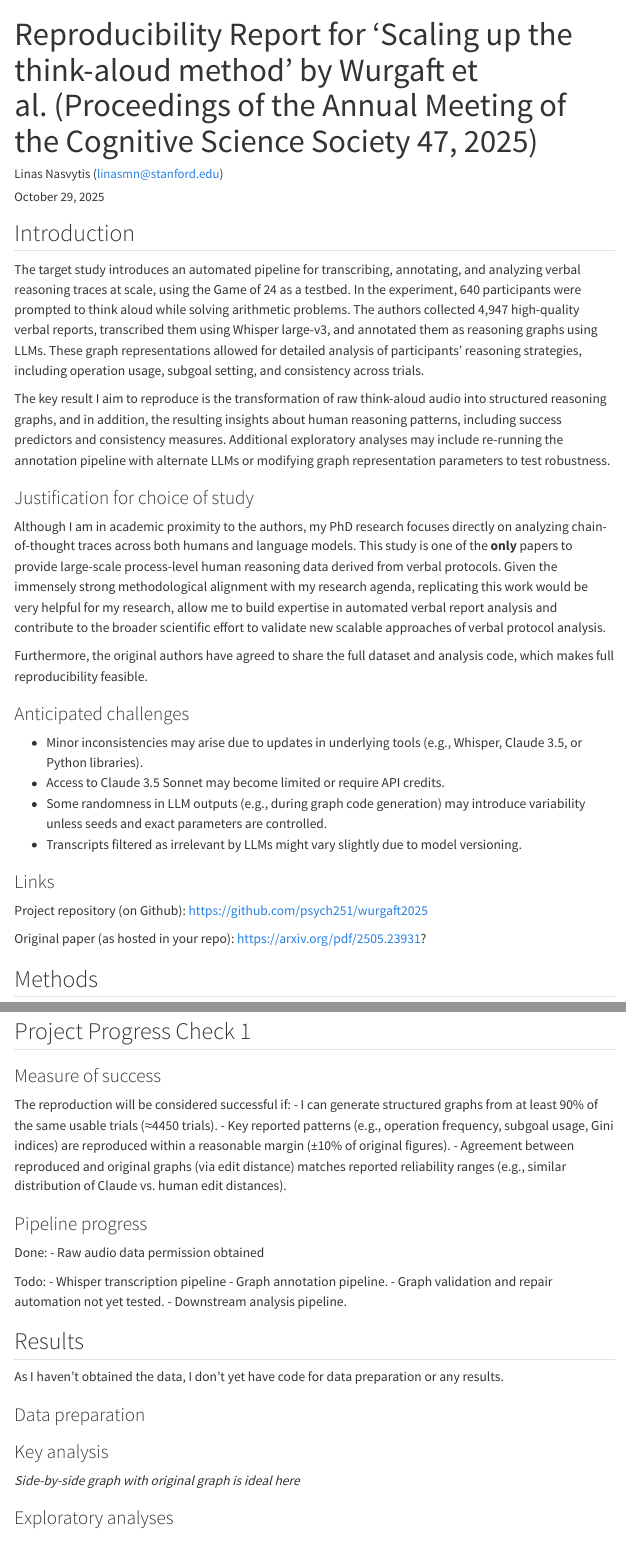
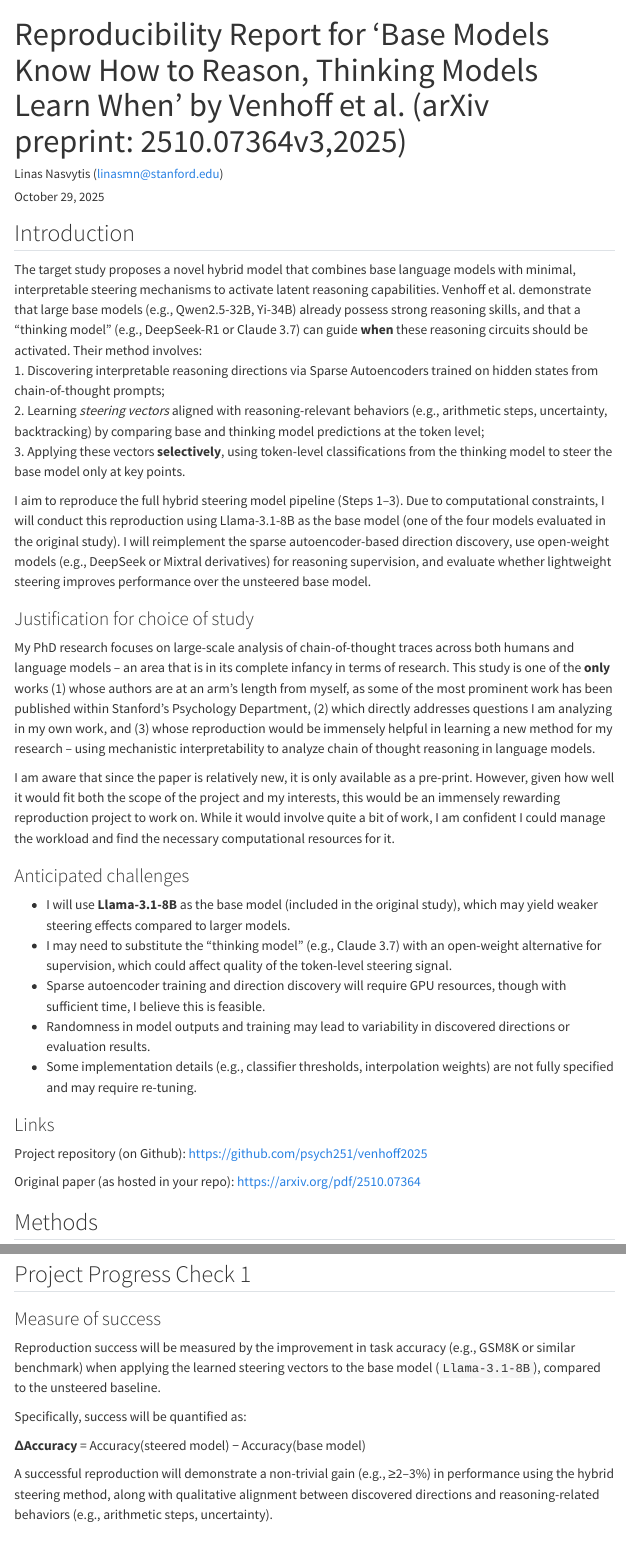
Before and after one commit to psych251/venhoff2025, a Quarto document (writeup/Reproducibility Report Template.qmd): the page in a window 1100 px wide, from its top, and a second part further down, joined at a grey line. Rendered offline with R 4.5, knitr and Pandoc in place of Quarto, with nearby package versions; menus at the side of the page are left out.

Commit message:
Updated with new paper and new write tup

```diff
--- a/writeup/Reproducibility Report Template.qmd
+++ b/writeup/Reproducibility Report Template.qmd
@@ -1,5 +1,5 @@
 ---
-title: "Reproducibility Report for 'Scaling up the think-aloud method' by Wurgaft et al. (Proceedings of the Annual Meeting of the Cognitive Science Society 47, 2025)"
+title: "Reproducibility Report for 'Base Models Know How to Reason, Thinking Models Learn When' by Venhoff et al. (arXiv preprint: 2510.07364v3,2025)"
 author: "Linas Nasvytis (linasmn@stanford.edu)"
 date: "`r format(Sys.time(), '%B %d, %Y')`"
 format:
@@ -7,33 +7,36 @@ format:
     toc: true
     toc_depth: 3
 ---
-
 <!-- Reproducibility reports should all use this template to standardize reporting across projects. These reports will be public supplementary materials that accompany the summary report(s) of the aggregate results. -->
 
 ## Introduction
 <!-- [No abstract is needed.]  Each reproducibility project will have a straightforward, no frills report of the study and reproducibility results. These reports will be publicly available as supplementary material for the aggregate report(s) of the project as a whole.  Also, to maximize project integrity, the intro and methods will be written and critiqued in advance of your attempt to reproduce the results. Introductions can be just 1-2 paragraphs clarifying the main idea of the original study, the target finding for your reproducibility attempt, and any other essential information.  It will NOT have a literature review -- that is in the original publication. You can write both the introduction and the methods in past tense.-->
-The target study introduces an automated pipeline for transcribing, annotating, and analyzing verbal reasoning traces at scale, using the Game of 24 as a testbed. In the experiment, 640 participants were prompted to think aloud while solving arithmetic problems. The authors collected 4,947 high-quality verbal reports, transcribed them using Whisper large-v3, and annotated them as reasoning graphs using LLMs. These graph representations allowed for detailed analysis of participants’ reasoning strategies, including operation usage, subgoal setting, and consistency across trials.
+The target study proposes a novel hybrid model that combines base language models with minimal, interpretable steering mechanisms to activate latent reasoning capabilities. Venhoff et al. demonstrate that large base models (e.g., Qwen2.5-32B, Yi-34B) already possess strong reasoning skills, and that a “thinking model” (e.g., DeepSeek-R1 or Claude 3.7) can guide **when** these reasoning circuits should be activated. Their method involves:
+1. Discovering interpretable reasoning directions via Sparse Autoencoders trained on hidden states from chain-of-thought prompts;
+2. Learning *steering vectors* aligned with reasoning-relevant behaviors (e.g., arithmetic steps, uncertainty, backtracking) by comparing base and thinking model predictions at the token level;
+3. Applying these vectors **selectively**, using token-level classifications from the thinking model to steer the base model only at key points.
 
-The key result I aim to reproduce is the transformation of raw think-aloud audio into structured reasoning graphs, and in addition, the resulting insights about human reasoning patterns, including success predictors and consistency measures. Additional exploratory analyses may include re-running the annotation pipeline with alternate LLMs or modifying graph representation parameters to test robustness.
+I aim to reproduce the full hybrid steering model pipeline (Steps 1–3). Due to computational constraints, I will conduct this reproduction using Llama-3.1-8B as the base model (one of the four models evaluated in the original study). I will reimplement the sparse autoencoder-based direction discovery, use open-weight models (e.g., DeepSeek or Mixtral derivatives) for reasoning supervision, and evaluate whether lightweight steering improves performance over the unsteered base model.
 
 ### Justification for choice of study
 <!-- Please describe why you chose to reproduce the results of this study.-->
-Although I am in academic proximity to the authors, my PhD research focuses directly on analyzing chain-of-thought traces across both humans and language models. This study is one of the **only** papers to provide large-scale process-level human reasoning data derived from verbal protocols. Given the immensely strong methodological alignment with my research agenda, replicating this work would be very helpful for my research, allow me to build expertise in automated verbal report analysis and contribute to the broader scientific effort to validate new scalable approaches of verbal protocol analysis.
+My PhD research focuses on large-scale analysis of chain-of-thought traces across both humans and language models -- an area that is in its complete infancy in terms of research. This study is one of the **only** works (1) whose authors are at an arm's length from myself, as some of the most prominent work has been published within Stanford's Psychology Department, (2) which directly addresses questions I am analyzing in my own work, and (3) whose reproduction would be immensely helpful in learning a new method for my research -- using mechanistic interpretability to analyze chain of thought reasoning in language models.
 
-Furthermore, the original authors have agreed to share the full dataset and analysis code, which makes full reproducibility feasible.
+I am aware that since the paper is relatively new, it is only available as a pre-print. However, given how well it would fit both the scope of the project and my interests, this would be an immensely rewarding reproduction project to work on. While it would involve quite a bit of work, I am confident I could manage the workload and find the necessary computational resources for it.
 
 ### Anticipated challenges
 <!--Do you anticipate running into any challenges when attempting to reproduce these result(s)? If so please, list them here.-->
-- Minor inconsistencies may arise due to updates in underlying tools (e.g., Whisper, Claude 3.5, or Python libraries).
-- Access to Claude 3.5 Sonnet may become limited or require API credits.
-- Some randomness in LLM outputs (e.g., during graph code generation) may introduce variability unless seeds and exact parameters are controlled.
-- Transcripts filtered as irrelevant by LLMs might vary slightly due to model versioning.
+- I will use **Llama-3.1-8B** as the base model (included in the original study), which may yield weaker steering effects compared to larger models.
+- I may need to substitute the “thinking model” (e.g., Claude 3.7) with an open-weight alternative for supervision, which could affect quality of the token-level steering signal.
+- Sparse autoencoder training and direction discovery will require GPU resources, though with sufficient time, I believe this is feasible.
+- Randomness in model outputs and training may lead to variability in discovered directions or evaluation results.
+- Some implementation details (e.g., classifier thresholds, interpolation weights) are not fully specified and may require re-tuning.
 
 ### Links
 
-Project repository (on Github): https://github.com/psych251/wurgaft2025
+Project repository (on Github): https://github.com/psych251/venhoff2025
 
-Original paper (as hosted in your repo): https://arxiv.org/pdf/2505.23931?
+Original paper (as hosted in your repo): https://arxiv.org/pdf/2510.07364
 
 ## Methods
 
@@ -61,19 +77,13 @@ Original paper (as hosted in your repo): https://arxiv.org/pdf/2505.23931?
 ## Project Progress Check 1
 ### Measure of success
 <!-- Please describe the outcome measure for the success or failure of your reproduction and how this outcome will be computed.-->
-The reproduction will be considered successful if:
-- I can generate structured graphs from at least 90% of the same usable trials (≈4450 trials).
-- Key reported patterns (e.g., operation frequency, subgoal usage, Gini indices) are reproduced within a reasonable margin (±10% of original figures).
-- Agreement between reproduced and original graphs (via edit distance) matches reported reliability ranges (e.g., similar distribution of Claude vs. human edit distances).
+Reproduction success will be measured by the improvement in task accuracy (e.g., GSM8K or similar benchmark) when applying the learned steering vectors to the base model (`Llama-3.1-8B`), compared to the unsteered baseline.
 
+Specifically, success will be quantified as:
+
+**ΔAccuracy** = Accuracy(steered model) − Accuracy(base model)
+
+A successful reproduction will demonstrate a non-trivial gain (e.g., ≥2–3%) in performance using the hybrid steering method, along with qualitative alignment between discovered directions and reasoning-related behaviors (e.g., arithmetic steps, uncertainty).
 
 ### Pipeline progress
 <!-- Earlier in this report, you described the steps necessary to reproduce the key result(s) of this study. Please describe your progress on each of these steps (e.g., data preprocessing, model fitting, model evaluation).-->
-Done:
-- Raw audio data permission obtained
-
-Todo:
-- Whisper transcription pipeline
-- Graph annotation pipeline.
-- Graph validation and repair automation not yet tested.
-- Downstream analysis pipeline.
@@ -80,6 +93,5 @@ Todo:
 
 ## Results
-As I haven't obtained the data, I don't yet have code for data preparation or any results.
 
 ### Data preparation
 <!--Data preparation following the analysis plan.-->
```
Also changed, not shown: original_paper/2510.07364v3.pdf (added), writeup/Reproducibility Report Template.qmd (47 more changed lines), 1 other file.
